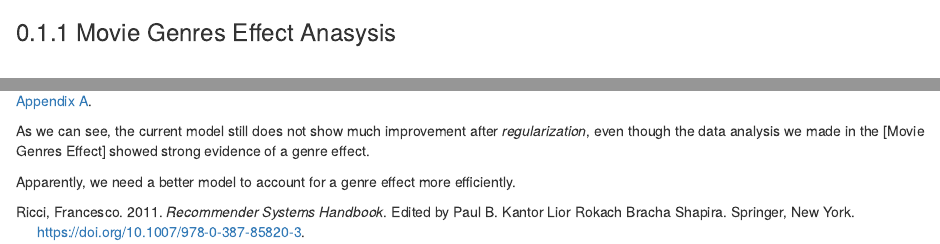
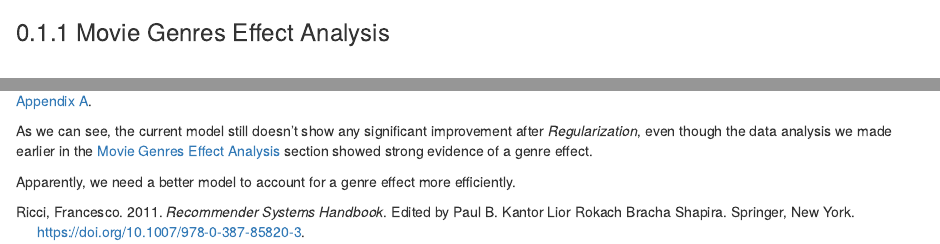
Before and after one commit to AzKurban-edX-DS/Capstone-MovieLens, an R Markdown document (reports/capstone-movielens.site/02.6.UMGE-model.Rmd): the page in a window 1100 px wide, from 270 px down, and a second part further down, joined at a grey line. Rendered offline with R 4.5, knitr and Pandoc, with nearby package versions; drawn as R Markdown's standard HTML page in place of the format the file asks for; some code elsewhere in the file could not run offline; common packages that the code uses without loading them are loaded.

Commit message:
Fix for section:  UMGE Model Regularization: *Retraining on the `edx` with the best* $\lambda$.

````diff
--- a/reports/capstone-movielens.site/02.6.UMGE-model.Rmd
+++ b/reports/capstone-movielens.site/02.6.UMGE-model.Rmd
@@ -10,7 +10,7 @@ As we can see from the `edx` dataset structure, the `Movielens` dataset also has
 str(edx)
 ```
 
-### Movie Genres Effect Anasysis
+### Movie Genres Effect Analysis
 \
 
 The plot below shows strong evidence of a genre effect (for illustrative purposes, the plot shows only categories with more than 40, 000 ratings).
@@ -396,7 +396,7 @@ RMSE_kable(RMSEs.ResultTibble.rglr.UMGE)
 In the code snippet above, we use the [RMSEs.AddRow](#func.RMSEs.AddRow) and [RMSE_kable](#func.RMSE_kable) functions described in section [Result RMSEs Tibble Functions] of [Appendix A](#appndx_a).
 :::
 
-As we can see, the current model still does not show much improvement after _regularization_, even though the data analysis we made in the [Movie Genres Effect] showed strong evidence of a genre effect.
+As we can see, the current model still doesn't show any significant improvement after *Regularization*, even though the data analysis we made earlier in the [Movie Genres Effect Analysis] section showed strong evidence of a genre effect.
 
 Apparently, we need a better model to account for a genre effect more efficiently.
 
````
